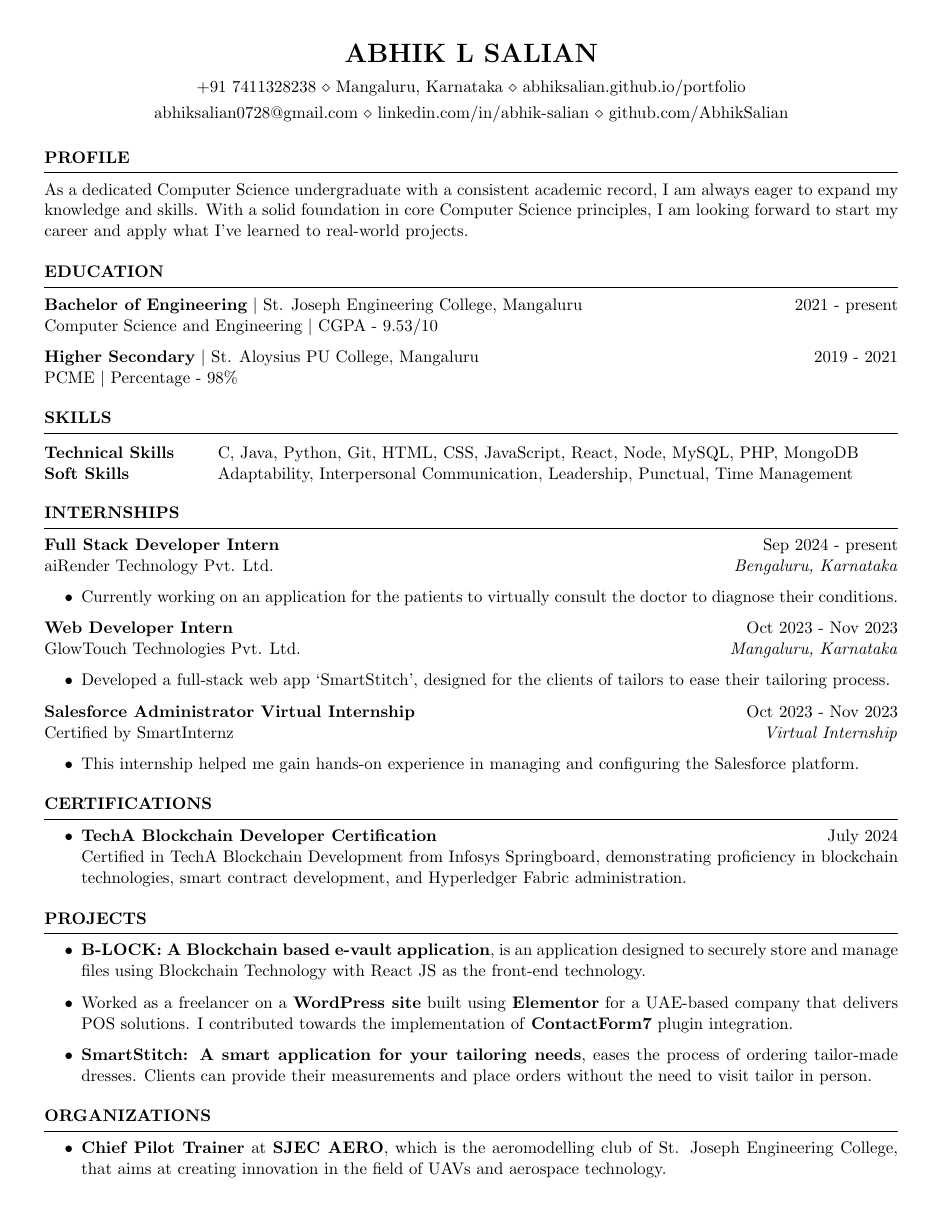
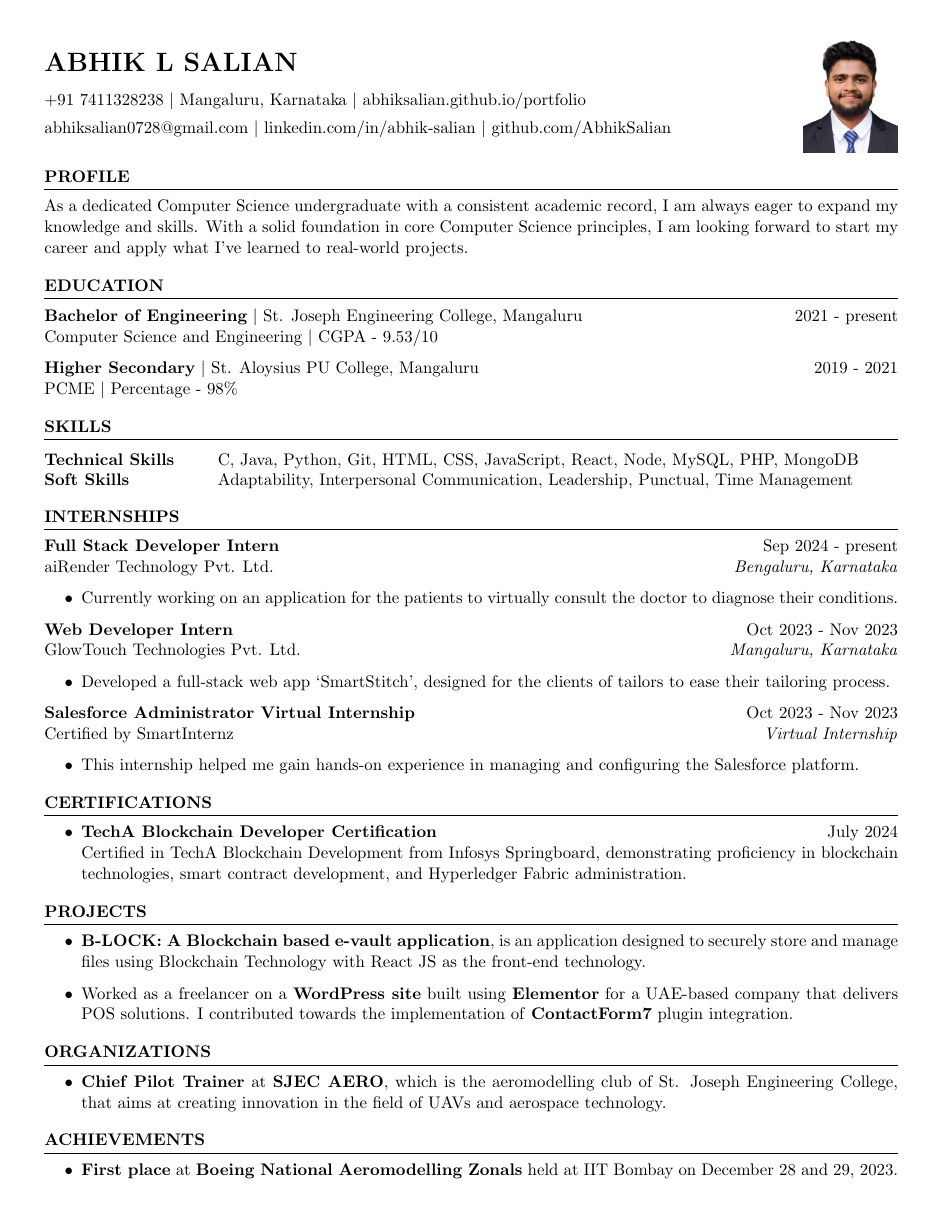
Before and after one commit to AbhikSalian/resume, a LaTeX CV (Abhik_Salian_Resume.tex): the whole page. Compiled offline with pdfLaTeX.

Commit message:
Rinex technologies

```diff
--- a/Abhik_Salian_Resume.tex
+++ b/Abhik_Salian_Resume.tex
@@ -4,34 +4,34 @@
 \usepackage{graphicx}
 \newcommand{\tab}[1]{\hspace{.2667\textwidth}\rlap{#1}}
 \newcommand{\itab}[1]{\hspace{0em}\rlap{#1}}
-\name{ABHIK L SALIAN} % Your name
-\address{+91 7411328238 \\ Mangaluru, Karnataka \\ \href{https://abhiksalian.github.io/portfolio/}{\textcolor{black}{abhiksalian.github.io/portfolio}}}
-\address{\href{mailto:abhiksalian0728@gmail.com}{\textcolor{black}{abhiksalian0728@gmail.com}} \\ \href{https://linkedin.com/in/abhik-salian}{\textcolor{black}{linkedin.com/in/abhik-salian}} \\ \href{https://www.github.com/AbhikSalian}{\textcolor{black}{github.com/AbhikSalian}}}
+% \name{ABHIK L SALIAN} % Your name
+% \address{+91 7411328238 \\ Mangaluru, Karnataka \\ \href{https://abhiksalian.github.io/portfolio/}{\textcolor{black}{abhiksalian.github.io/portfolio}}}
+% \address{\href{mailto:abhiksalian0728@gmail.com}{\textcolor{black}{abhiksalian0728@gmail.com}} \\ \href{https://linkedin.com/in/abhik-salian}{\textcolor{black}{linkedin.com/in/abhik-salian}} \\ \href{https://www.github.com/AbhikSalian}{\textcolor{black}{github.com/AbhikSalian}}}
 
 \begin{document}
 
 % Top part with photo and details
-% \begin{minipage}[t]{0.745\textwidth}
-%     \vspace{-0.6in}
-%     \LARGE \textbf{ABHIK L SALIAN}
-%     \vspace{0.3cm}
-%     \\
-%     \normalsize
-%     +91 7411328238 \textbar{}
-%     Mangaluru, Karnataka \textbar{}
-%     \href{https://abhiksalian.github.io/portfolio/}{\textcolor{black}{abhiksalian.github.io/portfolio}}
-%     \vspace{0.15cm}
-%     \\
-%     \href{mailto:abhiksalian0728@gmail.com}{\textcolor{black}{abhiksalian0728@gmail.com}} \textbar{}
-%     \href{https://linkedin.com/in/abhik-salian}{\textcolor{black}{linkedin.com/in/abhik-salian}} \textbar{}
-%     \href{https://www.github.com/AbhikSalian}{\textcolor{black}{github.com/AbhikSalian}}
-% \end{minipage}
-% \begin{minipage}[t]{0.25\textwidth}
-%     \vspace{-0.8in}
-%     \begin{flushright}
-%         \includegraphics[width=0.85in]{Abhik_L_Salian.png} % Replace with your photo filename
-%     \end{flushright}
-% \end{minipage}
+\begin{minipage}[t]{0.745\textwidth}
+    \vspace{-0.6in}
+    \LARGE \textbf{ABHIK L SALIAN}
+    \vspace{0.3cm}
+    \\
+    \normalsize
+    +91 7411328238 \textbar{}
+    Mangaluru, Karnataka \textbar{}
+    \href{https://abhiksalian.github.io/portfolio/}{\textcolor{black}{abhiksalian.github.io/portfolio}}
+    \vspace{0.15cm}
+    \\
+    \href{mailto:abhiksalian0728@gmail.com}{\textcolor{black}{abhiksalian0728@gmail.com}} \textbar{}
+    \href{https://linkedin.com/in/abhik-salian}{\textcolor{black}{linkedin.com/in/abhik-salian}} \textbar{}
+    \href{https://www.github.com/AbhikSalian}{\textcolor{black}{github.com/AbhikSalian}}
+\end{minipage}
+\begin{minipage}[t]{0.25\textwidth}
+    \vspace{-0.8in}
+    \begin{flushright}
+        \includegraphics[width=0.85in]{Abhik_L_Salian.png} % Replace with your photo filename
+    \end{flushright}
+\end{minipage}
 
 
 %----------------------------------------------------------------------------------------
@@ -193,8 +193,7 @@
 
               \item Worked as a freelancer on a \textbf{WordPress site} built using \textbf{Elementor} for a UAE-based company that delivers POS solutions. I contributed towards the implementation of \textbf{ContactForm7} plugin integration.
 
-        \item \textbf{SmartStitch: A smart application for your tailoring needs}{, eases the process of ordering tailor-made dresses. Clients can provide their measurements and place orders without the need to visit tailor in person.
-              }
+        % \item \textbf{SmartStitch: A smart application for your tailoring needs}{, eases the process of ordering tailor-made dresses. Clients can provide their measurements and place orders without the need to visit tailor in person.}
 
             %   \item \textbf{SmartStitch: A smart application for your tailoring needs}{, is an innovative web platform designed to streamline the process of ordering tailor-made dresses. Clients can easily provide their measurements and place orders without the need to visit a tailor in person.
             %   }
@@ -227,21 +226,21 @@
 \end{rSection}
 
 
-% \begin{rSection}{Achievements}
-%     \begin{itemize}
-%         \item 	\textbf{Participated} in the \textbf{Boeing National Aeromodelling Finals} held at RVCE Bengaluru on May 3, 2024.
+\begin{rSection}{Achievements}
+    \begin{itemize}
+        % \item 	\textbf{Participated} in the \textbf{Boeing National Aeromodelling Finals} held at RVCE Bengaluru on May 3, 2024.
 
-%         \item 	\textbf{First place} at \textbf{Boeing National Aeromodelling Zonals} held at IIT Bombay on December 28 and 29, 2023.
-%               % \item 	\textbf{Second place} in \textbf{TakeOff} aeromodelling event at \textbf{Tiara 2023} held at SJEC Mangaluru on March 23, 2023.
+        \item 	\textbf{First place} at \textbf{Boeing National Aeromodelling Zonals} held at IIT Bombay on December 28 and 29, 2023.
+              % \item 	\textbf{Second place} in \textbf{TakeOff} aeromodelling event at \textbf{Tiara 2023} held at SJEC Mangaluru on March 23, 2023.
 
-%               % \item Participated in \textbf{Prime 2023} at \textbf{SJEC}, which fostered strong entrepreneurial abilities within us.
+              % \item Participated in \textbf{Prime 2023} at \textbf{SJEC}, which fostered strong entrepreneurial abilities within us.
 
-%               % \item Completed \textbf{Gold Level} in  \textbf{Accenture iAspire} Go For Gold contest.
+              % \item Completed \textbf{Gold Level} in  \textbf{Accenture iAspire} Go For Gold contest.
 
-%     \end{itemize}
+    \end{itemize}
 
 
-% \end{rSection}
+\end{rSection}
 
 
 
```
Also changed, not shown: Abhik_Salian_Resume.pdf, 4 other files.
